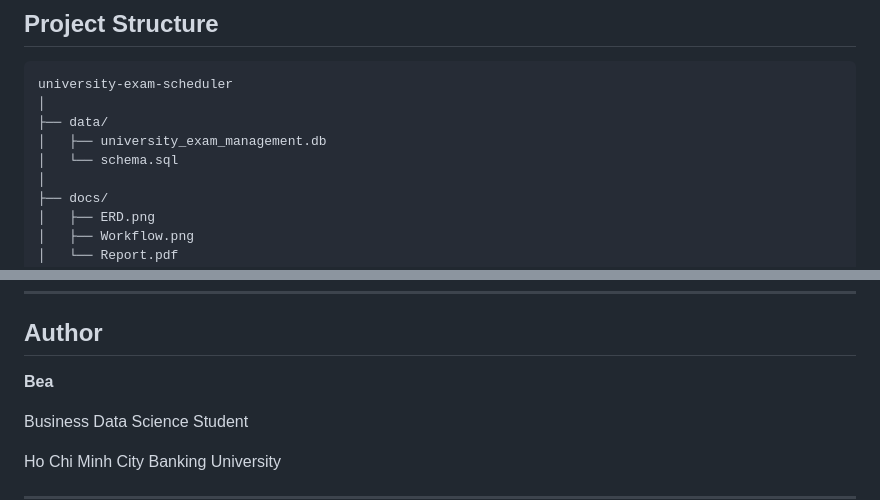
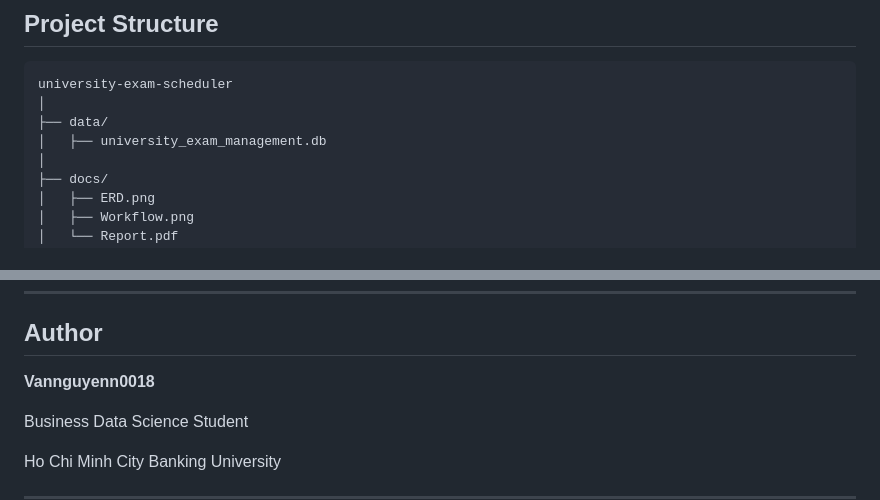
Before and after one commit to Vannguyenn0018/University-exam-scheduler, a Markdown page: README.md, 2 parts joined by grey strips. GitHub-like rendering.

```diff
--- a/README.md
+++ b/README.md
@@ -86,7 +86,6 @@ university-exam-scheduler
 │
 ├── data/
 │   ├── university_exam_management.db
-│   └── schema.sql
 │
 ├── docs/
 │   ├── ERD.png
@@ -180,7 +179,7 @@ Add screenshots of:
 
 ## Author
 
-**Bea**
+**Vannguyenn0018**
 
 Business Data Science Student
 
```
